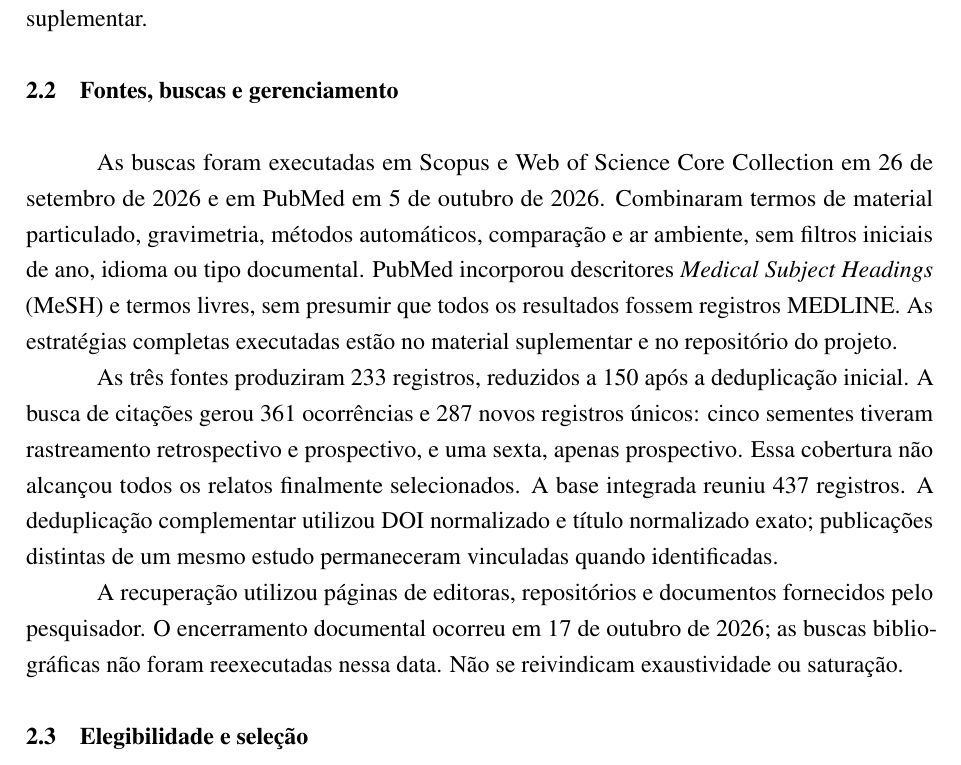
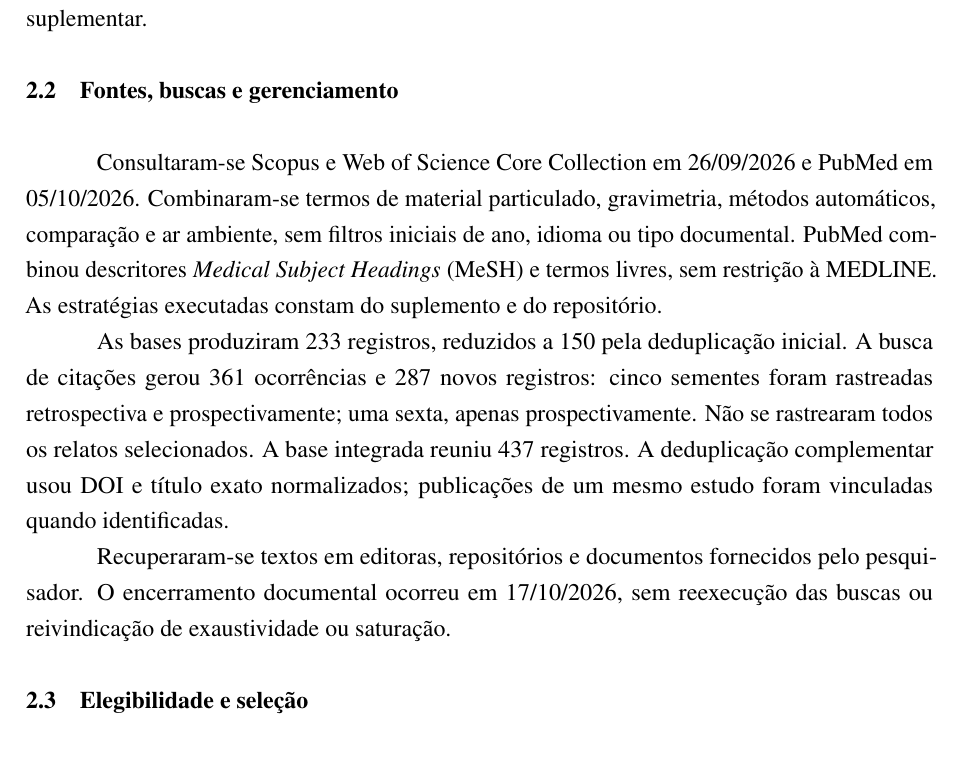
Before and after one commit to ahosesg/ifpe_seminarioI_rsl, a LaTeX thesis (main.tex, which reads latex/abnt-revisao.sty, texto/metodos.tex): part of page 7 of 21, cut so that both start at the same text. Compiled offline with pdfLaTeX.

Commit message:
Refina paginacao dos metodos e mantem referencias inteiras

```diff
--- a/latex/abnt-revisao.sty
+++ b/latex/abnt-revisao.sty
@@ -65,7 +65,7 @@
 \renewcommand*{\bibfont}{\normalfont\normalsize}
 \setlength{\bibitemsep}{\baselineskip}
 \setlength{\bibparsep}{0pt}
-\AtBeginBibliography{\singlespacing\RaggedRight\setlength{\bibitemsep}{\baselineskip}}
+\AtBeginBibliography{\singlespacing\RaggedRight\interlinepenalty=10000\setlength{\bibitemsep}{\baselineskip}}
 \defbibheading{referencias}[REFERÊNCIAS]{\TituloPostextual{#1}}
 \RequirePackage[hidelinks,unicode,pdfencoding=auto]{hyperref}
 \hypersetup{bookmarksnumbered=true,pdfdisplaydoctitle=true}
--- a/texto/metodos.tex
+++ b/texto/metodos.tex
@@ -7,11 +7,11 @@ O protocolo não foi pré-registrado. A emenda 0.7 registra alterações posteri
 
 \section{Fontes, buscas e gerenciamento}
 
-As buscas foram executadas em Scopus e Web of Science Core Collection em 26 de setembro de 2026 e em PubMed em 5 de outubro de 2026. Combinaram termos de material particulado, gravimetria, métodos automáticos, comparação e ar ambiente, sem filtros iniciais de ano, idioma ou tipo documental. PubMed incorporou descritores \textit{Medical Subject Headings} (MeSH) e termos livres, sem presumir que todos os resultados fossem registros MEDLINE. As estratégias completas executadas estão no material suplementar e no repositório do projeto.
+Consultaram-se Scopus e Web of Science Core Collection em 26/09/2026 e PubMed em 05/10/2026. Combinaram-se termos de material particulado, gravimetria, métodos automáticos, comparação e ar ambiente, sem filtros iniciais de ano, idioma ou tipo documental. PubMed combinou descritores \textit{Medical Subject Headings} (MeSH) e termos livres, sem restrição à MEDLINE. As estratégias executadas constam do suplemento e do repositório.
 
-As três fontes produziram 233 registros, reduzidos a 150 após a deduplicação inicial. A busca de citações gerou 361 ocorrências e 287 novos registros únicos: cinco sementes tiveram rastreamento retrospectivo e prospectivo, e uma sexta, apenas prospectivo. Essa cobertura não alcançou todos os relatos finalmente selecionados. A base integrada reuniu 437 registros. A deduplicação complementar utilizou DOI normalizado e título normalizado exato; publicações distintas de um mesmo estudo permaneceram vinculadas quando identificadas.
+As bases produziram 233 registros, reduzidos a 150 pela deduplicação inicial. A busca de citações gerou 361 ocorrências e 287 novos registros: cinco sementes foram rastreadas retrospectiva e prospectivamente; uma sexta, apenas prospectivamente. Não se rastrearam todos os relatos selecionados. A base integrada reuniu 437 registros. A deduplicação complementar usou DOI e título exato normalizados; publicações de um mesmo estudo foram vinculadas quando identificadas.
 
-A recuperação utilizou páginas de editoras, repositórios e documentos fornecidos pelo pesquisador. O encerramento documental ocorreu em 17 de outubro de 2026; as buscas bibliográficas não foram reexecutadas nessa data. Não se reivindicam exaustividade ou saturação.
+Recuperaram-se textos em editoras, repositórios e documentos fornecidos pelo pesquisador. O encerramento documental ocorreu em 17/10/2026, sem reexecução das buscas ou reivindicação de exaustividade ou saturação.
 
 \section{Elegibilidade e seleção}
 
```
Also changed, not shown: latex/suplemento_gerado.tex (+2 -0 lines), 1 other file.
